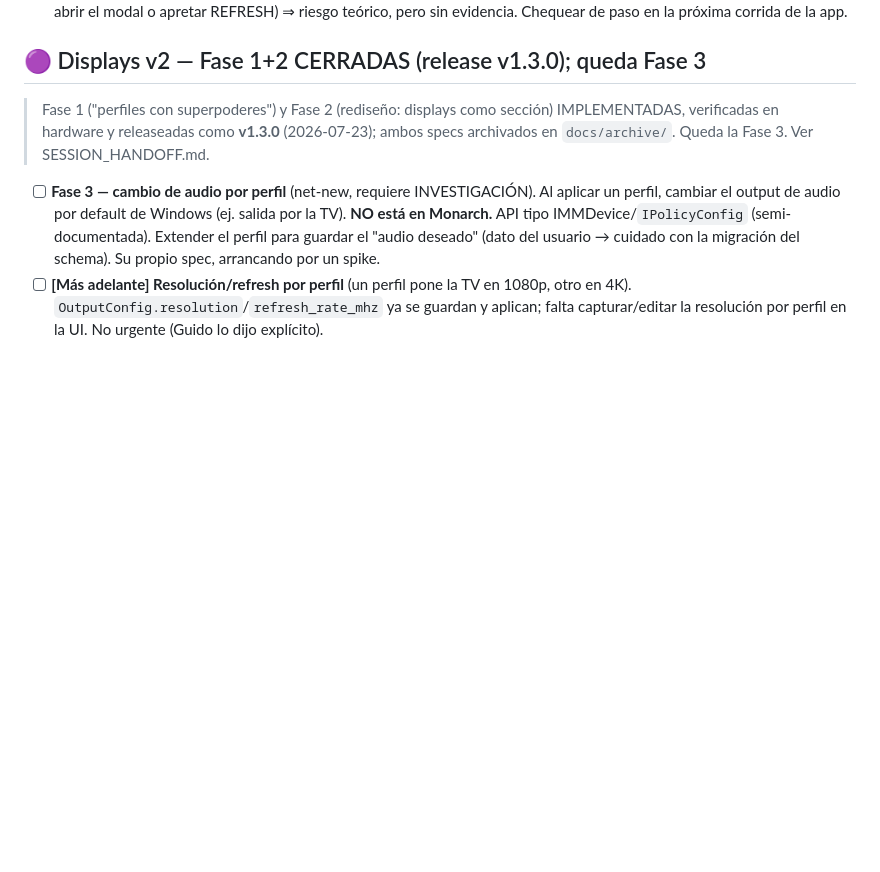
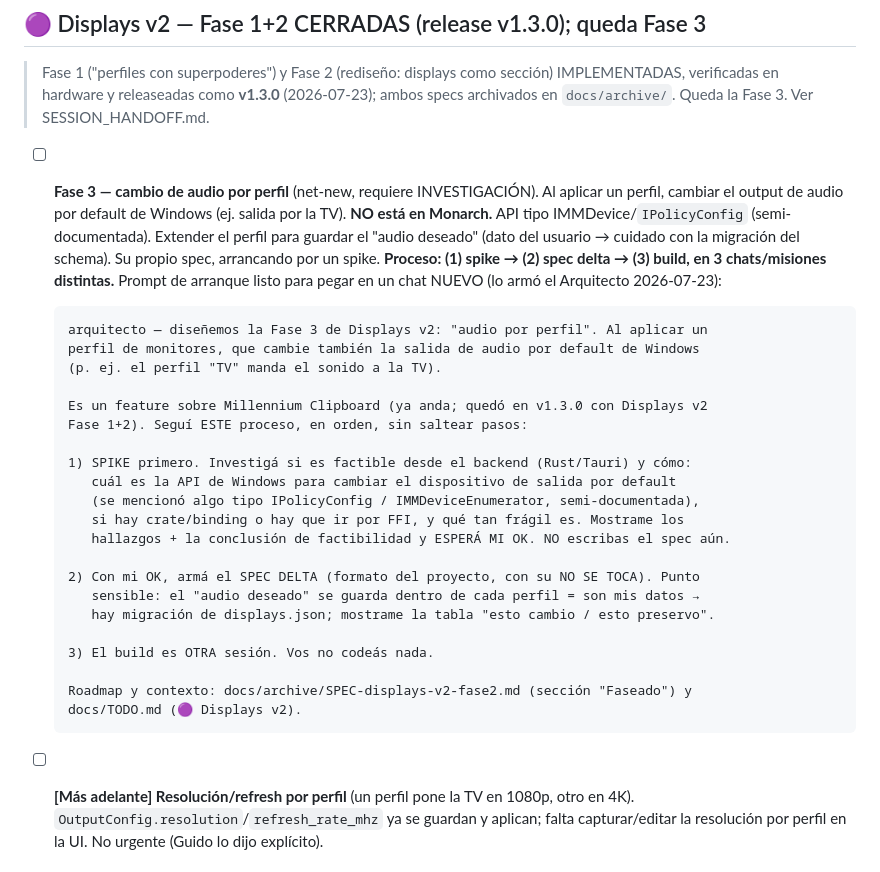
Before and after one commit to guidocameraeq/Millennium-Clipboard, a Markdown page: docs/TODO.md, the part around the change. Drawn GitHub-style; blank space fills up the shorter version.

Commit message:
docs(todo): prompt de arranque de la Fase 3 (audio por perfil) — armado por el Arquitecto
Deja pegable el kickoff de la Fase 3 con el proceso spike -> spec -> build, para
no perderlo. El fix de cache del updater ya estaba anotado (TODO 🟠 Auto-update).

Co-Authored-By: Claude Opus 4.8 (1M context) <noreply@anthropic.com>

````diff
--- a/docs/TODO.md
+++ b/docs/TODO.md
@@ -20,6 +20,32 @@
   cambiar el output de audio por default de Windows (ej. salida por la TV). **NO está en Monarch.** API
   tipo IMMDevice/`IPolicyConfig` (semi-documentada). Extender el perfil para guardar el "audio deseado"
   (dato del usuario → cuidado con la migración del schema). Su propio spec, arrancando por un spike.
+  **Proceso: (1) spike → (2) spec delta → (3) build, en 3 chats/misiones distintas.** Prompt de arranque
+  listo para pegar en un chat NUEVO (lo armó el Arquitecto 2026-07-23):
+
+  ```
+  arquitecto — diseñemos la Fase 3 de Displays v2: "audio por perfil". Al aplicar un
+  perfil de monitores, que cambie también la salida de audio por default de Windows
+  (p. ej. el perfil "TV" manda el sonido a la TV).
+
+  Es un feature sobre Millennium Clipboard (ya anda; quedó en v1.3.0 con Displays v2
+  Fase 1+2). Seguí ESTE proceso, en orden, sin saltear pasos:
+
+  1) SPIKE primero. Investigá si es factible desde el backend (Rust/Tauri) y cómo:
+     cuál es la API de Windows para cambiar el dispositivo de salida por default
+     (se mencionó algo tipo IPolicyConfig / IMMDeviceEnumerator, semi-documentada),
+     si hay crate/binding o hay que ir por FFI, y qué tan frágil es. Mostrame los
+     hallazgos + la conclusión de factibilidad y ESPERÁ MI OK. NO escribas el spec aún.
+
+  2) Con mi OK, armá el SPEC DELTA (formato del proyecto, con su NO SE TOCA). Punto
+     sensible: el "audio deseado" se guarda dentro de cada perfil = son mis datos →
+     hay migración de displays.json; mostrame la tabla "esto cambio / esto preservo".
+
+  3) El build es OTRA sesión. Vos no codeás nada.
+
+  Roadmap y contexto: docs/archive/SPEC-displays-v2-fase2.md (sección "Faseado") y
+  docs/TODO.md (🟣 Displays v2).
+  ```
 - [ ] **[Más adelante] Resolución/refresh por perfil** (un perfil pone la TV en 1080p, otro en 4K).
   `OutputConfig.resolution`/`refresh_rate_mhz` ya se guardan y aplican; falta capturar/editar la
   resolución por perfil en la UI. No urgente (Guido lo dijo explícito).
````
